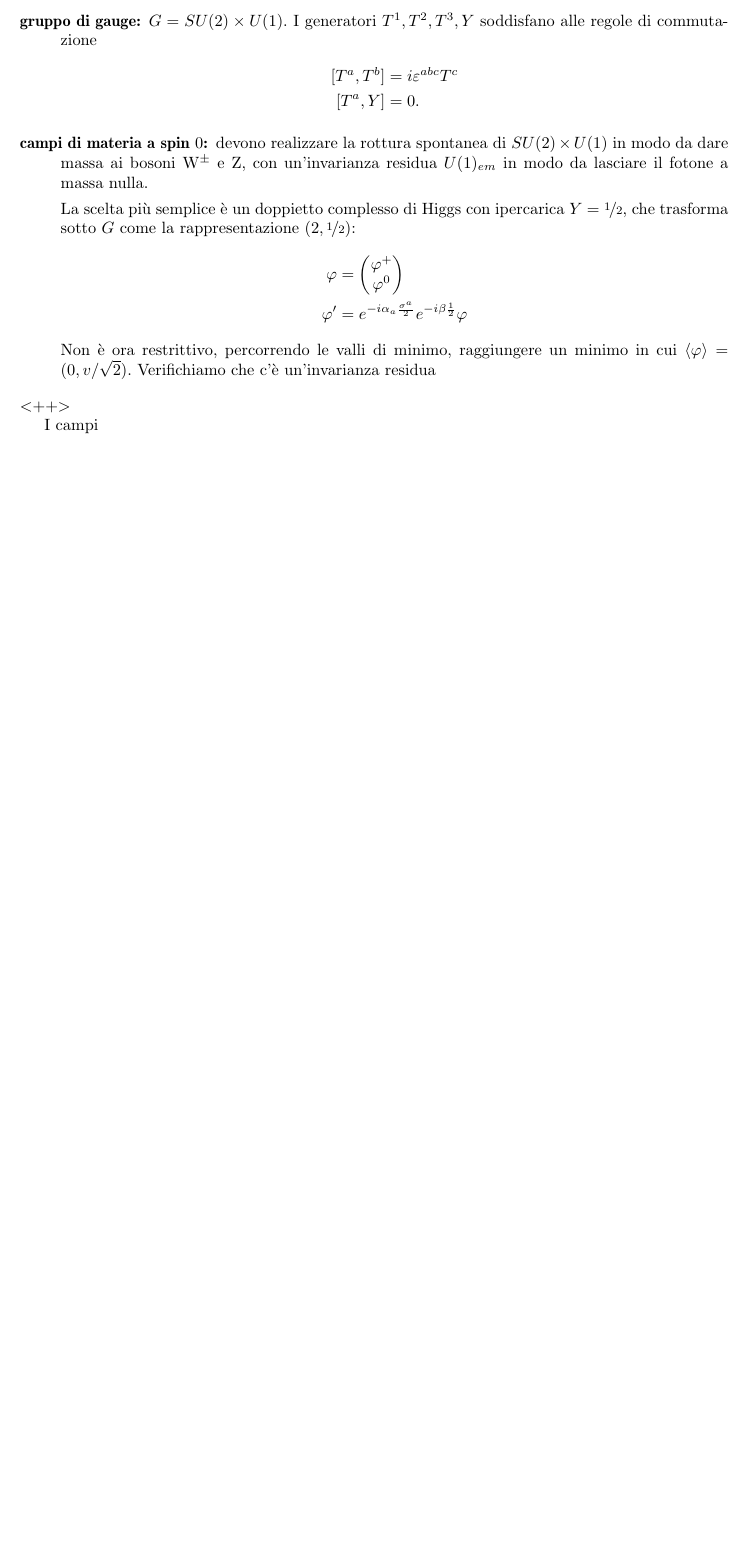
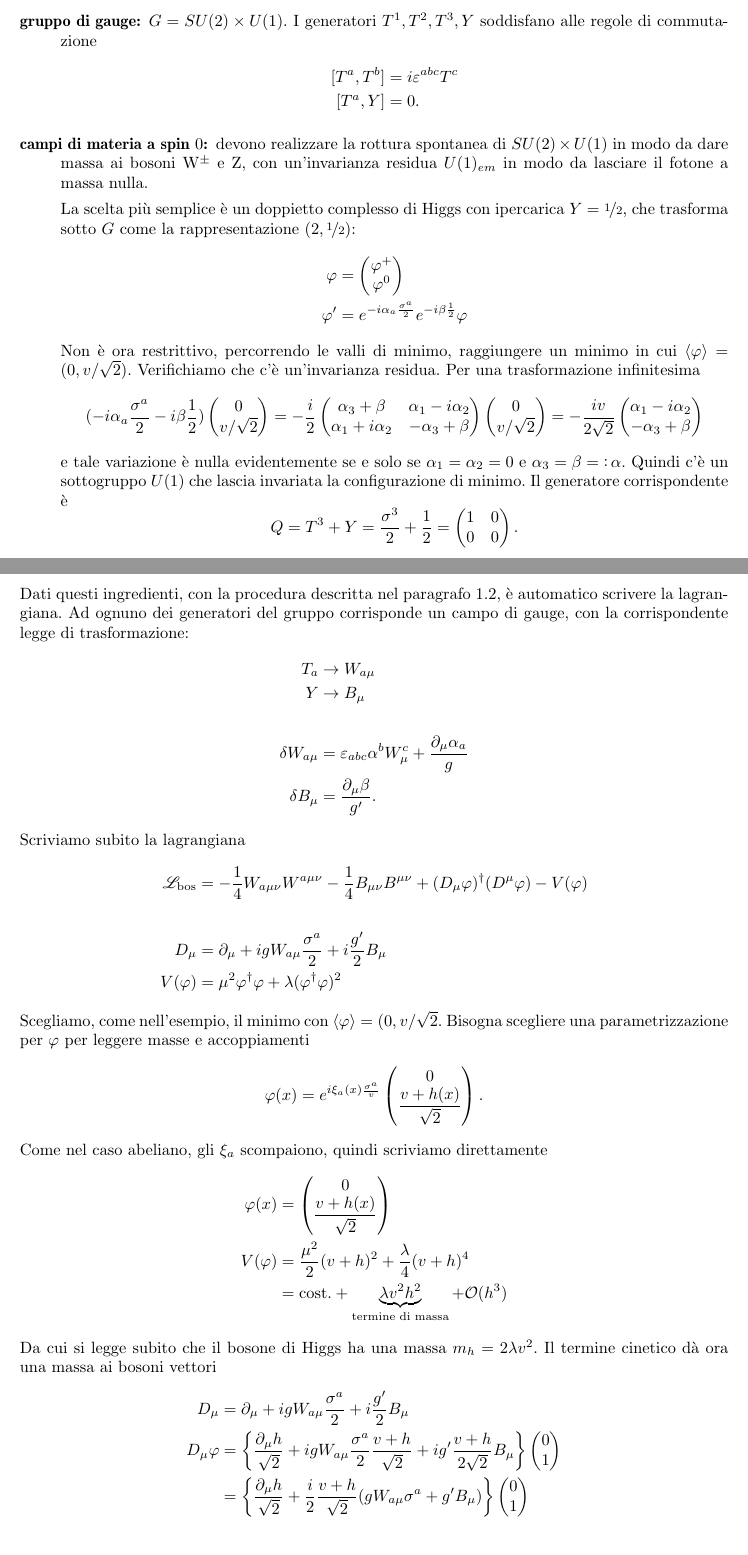
Before and after one commit to Enucatl/appunti-interazioni-fondamentali, a LaTeX document (appunti.interazioni.fondamentali.tex): part of page 8 of 8 before the commit and two parts of pages 8 and 9 of 9 after it, the two joined at a grey line, cut so that both start at the same text, the shorter picture padded with empty space. Compiled offline with pdfLaTeX; a LaTeX package or settings file that is missing is left out.

Commit message:
iniziata lagrangiana EW

```diff
--- a/appunti.interazioni.fondamentali.tex
+++ b/appunti.interazioni.fondamentali.tex
@@ -22,6 +22,7 @@
 
 \DeclareMathOperator{\tr}{tr}
 \newcommand{\lagr}{\ensuremath{\mathscr{L}}}
+\newcommand{\lagrbos}{\ensuremath{\mathscr{L}_{\text{bos}}}}
 \newcommand{\dimu}{\ensuremath{\partial_{\mu}}}
 \newcommand{\Dimu}{\ensuremath{D_{\mu}}}
 \newcommand{\dinu}{\ensuremath{\partial_{\nu}}}
@@ -619,8 +622,105 @@ $G = SU(2) \times U(1)$. I generatori $T^1,T^2, T^3, Y$ soddisfano alle regole d
     \end{align*}
     Non \`e ora restrittivo, percorrendo le valli di minimo, raggiungere un
     minimo in cui $\langle \varphi \rangle = (0, v/\sqrt{2})$. Verifichiamo
-    che c'\`e un'invarianza residua
-\end{description}<++>
+    che c'\`e un'invarianza residua. Per una trasformazione infinitesima
+    \begin{equation*}
+        (-i \alpha_a \dfrac{\sigma^a}{2} -i \beta \dfrac{1}{2})
+        \begin{pmatrix}
+            0 \\
+            v/\sqrt{2}
+        \end{pmatrix} =
+        -\dfrac{i}{2}
+        \begin{pmatrix}
+            \alpha_3 + \beta & \alpha_1 -i \alpha_2\\
+            \alpha_1 + i \alpha_2 & -\alpha_3 + \beta
+        \end{pmatrix}
+        \begin{pmatrix}
+            0\\
+            v/\sqrt{2}
+        \end{pmatrix}
+        =
+        -\dfrac{iv}{2\sqrt{2}}
+        \begin{pmatrix}
+            \alpha_1 - i \alpha_2\\
+            -\alpha_3 + \beta
+        \end{pmatrix}
+    \end{equation*}
+    e tale variazione \`e nulla evidentemente se e solo se $\alpha_1 =
+    \alpha_2 = 0$ e $\alpha_3 = \beta =\mathop: \alpha$. Quindi c'\`e un
+    sottogruppo $U(1)$ che lascia invariata la configurazione di minimo. Il
+    generatore corrispondente \`e
+    \begin{equation*}
+        Q = T^3 + Y = \dfrac{\sigma^3}{2} + \dfrac{1}{2} =
+        \begin{pmatrix}
+            1 & 0\\
+            0 & 0
+        \end{pmatrix}.
+    \end{equation*}
+\end{description}
+Dati questi ingredienti, con la procedura descritta nel
+paragrafo~\ref{teorie_di_gauge}, \`e automatico scrivere la lagrangiana. Ad
+ognuno dei generatori del gruppo corrisponde un campo di gauge, con la
+corrispondente legge di trasformazione:
+\begin{align*}
+    T_a &\rightarrow W_{a\mu}\\
+    Y &\rightarrow B_\mu\\
+    \\
+    \delta W_{a\mu} &= \varepsilon_{abc}\alpha^b W^c_\mu +
+    \dfrac{\dimu \alpha_a}{g}\\
+    \delta B_\mu &= \dfrac{\dimu \beta}{g'}.
+\end{align*}
+Scriviamo subito la lagrangiana
+\begin{align*}
+    \lagrbos &= -\dfrac{1}{4}W_{a\mu\nu}W^{a\mu\nu} -
+    \dfrac{1}{4}B_{\mu\nu}B^{\mu\nu} +
+    (D_\mu \varphi)^\dagger (D^\mu \varphi) - V(\varphi)\\
+    \\
+    \Dimu &= \dimu + i g W_{a\mu}\dfrac{\sigma^a}{2} + i
+    \dfrac{g'}{2}B_\mu\\
+    V(\varphi) &= \mu^2 \varphi^\dagger \varphi + \lambda (\varphi^\dagger
+    \varphi)^2
+\end{align*}
+Scegliamo, come nell'esempio, il minimo con $\langle \varphi \rangle = (0,
+v/\sqrt{2}$.
+Bisogna scegliere una parametrizzazione per $\varphi$ per leggere masse e
+accoppiamenti
+\begin{equation*}
+    \varphi(x) = e^{i\xi_a(x)\frac{\sigma^a}{v}}
+    \begin{pmatrix}
+        0\\
+        \dfrac{v + h(x)}{\sqrt{2}}
+    \end{pmatrix}.
+\end{equation*}
+Come nel caso abeliano, gli $\xi_a$ scompaiono, quindi scriviamo
+direttamente
+\begin{align*}
+    \varphi(x) &=
+    \begin{pmatrix}
+        0 \\
+        \dfrac{v + h(x)}{\sqrt{2}}
+    \end{pmatrix}\\
+    V(\varphi) &= \dfrac{\mu^2}{2}(v + h)^2 + \dfrac{\lambda}{4}(v + h)^4\\
+    &= \text{cost.} + \underbrace{\lambda v^2 h^2}_{\text{termine di massa}} + \mathcal{O}(h^3)
+\end{align*}
+Da cui si legge subito che il bosone di Higgs ha una massa $m_h = 2\lambda
+v^2$. Il termine cinetico d\`a ora una massa ai bosoni vettori
+\begin{align*}
+    \Dimu &= \dimu + i g W_{a\mu}\dfrac{\sigma^a}{2} + i
+    \dfrac{g'}{2}B_\mu\\
+    \Dimu \varphi &= \left\{ \dfrac{\dimu h}{\sqrt{2}}
+    + i g W_{a\mu}\dfrac{\sigma^a}{2}\dfrac{v + h}{\sqrt{2}}
+    + i g' \dfrac{v + h}{2 \sqrt{2}} B_\mu \right\}
+    \begin{pmatrix}
+        0\\
+        1
+    \end{pmatrix}\\
+    &= \left\{ \dfrac{\dimu h}{\sqrt{2}}
+    + \dfrac{i}{2}\dfrac{v + h}{\sqrt{2}}(g W_{a\mu}\sigma^a + g' B_\mu) \right\}
+    \begin{pmatrix}
+        0\\
+        1
+    \end{pmatrix}\\
+\end{align*}<++>
 
-I campi
+
 \end{document}
```
Also changed, not shown: appunti.interazioni.fondamentali.pdf, appunti.interazioni.fondamentali.tex (12 more changed lines).
